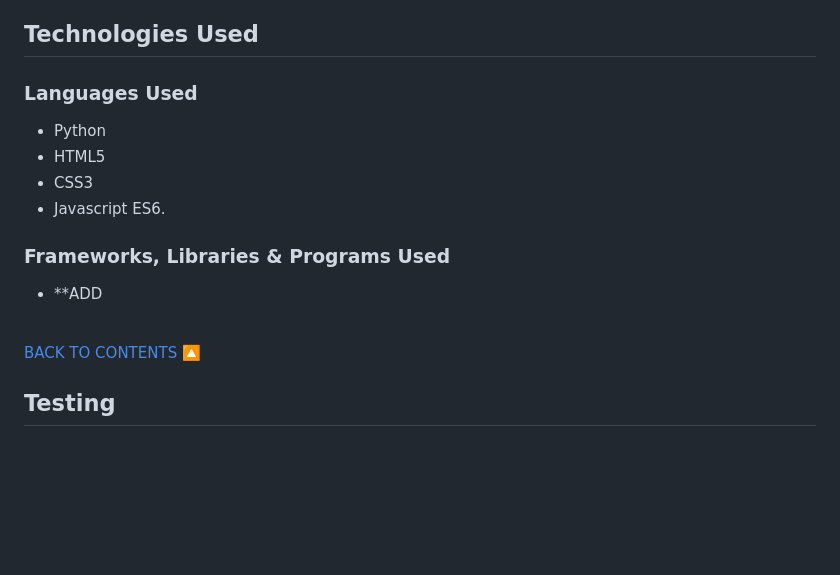
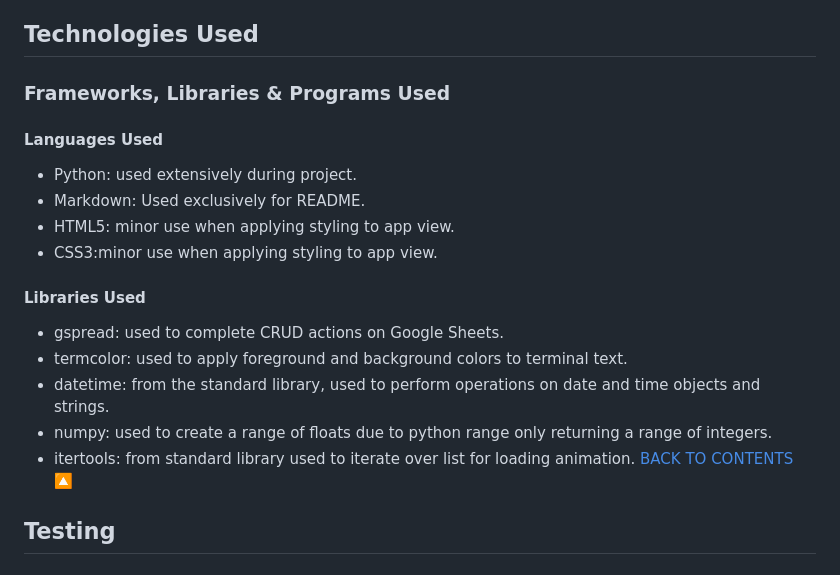
Before and after one commit to johnamdickson/portfolio-project-3, a Markdown page: README.md, the part around the change. GitHub-like rendering; blank space fills up the shorter version.

Commit message:
docs: update technologies used section in README

```diff
--- a/README.md
+++ b/README.md
@@ -118,15 +118,19 @@ The objective of the site is to allow users to review past weather for a locatio
 <a href="#contents">BACK TO CONTENTS 🔼</a>
 
 ## Technologies Used
-### Languages Used
-- Python
-- HTML5
-- CSS3
-- Javascript ES6.
+### Frameworks, Libraries & Programs Used<br>
+#### Languages Used
+- Python: used extensively during project.
+- Markdown: Used exclusively for README.
+- HTML5: minor use when applying styling to app view.
+- CSS3:minor use when applying styling to app view.<br>
 
-### Frameworks, Libraries & Programs Used
-- **ADD <br><br>
-
+#### Libraries Used
+- gspread: used to complete CRUD actions on Google Sheets.
+- termcolor: used to apply foreground and background colors to terminal text.
+- datetime: from the standard library, used to perform operations on date and time objects and strings.
+- numpy: used to create a range of floats due to python range only returning a range of integers.
+- itertools: from standard library used to iterate over list for loading animation.
 <a href="#contents">BACK TO CONTENTS 🔼</a>
 ## Testing
 ### Development Testing
```
